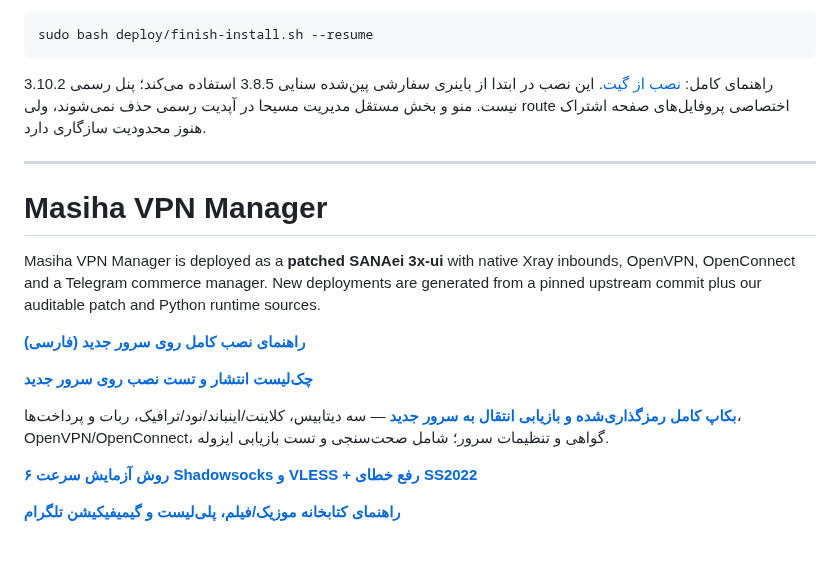
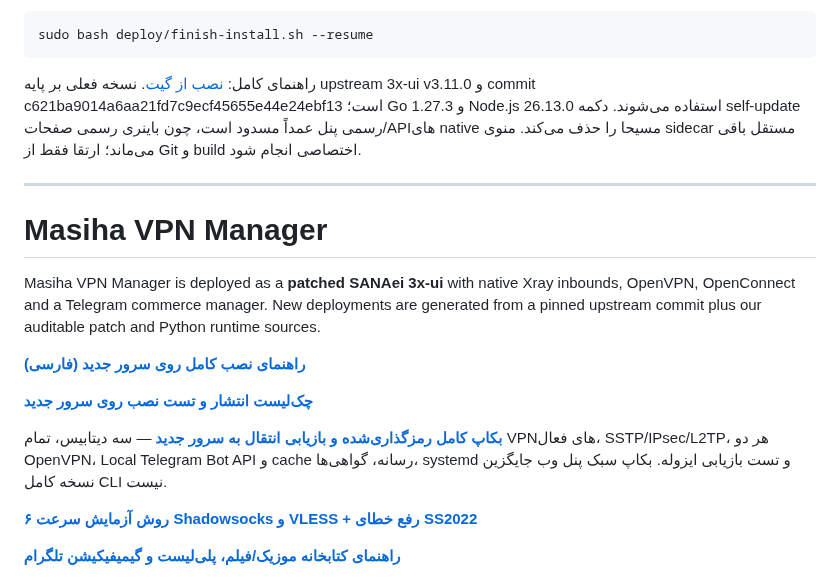
Before and after one commit to masiweb/Masih-panel, a Markdown page: README.md, the part around one of its changes. Rendered like a GitHub page; blank space fills up the shorter version.

Commit message:
release(v3.11): README.md

```diff
--- a/README.md
+++ b/README.md
@@ -50,7 +50,7 @@
     sudo bash deploy/finish-install.sh --resume
 
 راهنمای کامل: [نصب از گیت](docs/INSTALL_FROM_GIT_2026_10_19_FA.md).
-این نصب در ابتدا از باینری سفارشی پین‌شده سنایی 3.8.5 استفاده می‌کند؛ پنل رسمی 3.10.2 نیست. منو و بخش مستقل مدیریت مسیحا در آپدیت رسمی حذف نمی‌شوند، ولی route اختصاصی پروفایل‌های صفحه اشتراک هنوز محدودیت سازگاری دارد.
+نسخه فعلی بر پایه upstream 3x-ui v3.11.0 و commit c621ba9014a6aa21fd7c9ecf45655e44e24ebf13 است؛ Go 1.27.3 و Node.js 26.13.0 استفاده می‌شوند. دکمه self-update رسمی پنل عمداً مسدود است، چون باینری رسمی صفحات/APIهای native مسیحا را حذف می‌کند. منوی sidecar مستقل باقی می‌ماند؛ ارتقا فقط از Git و build اختصاصی انجام شود.
 
 ---
 
@@ -62,7 +62,7 @@ Masiha VPN Manager is deployed as a **patched SANAei 3x-ui** with native Xray in
 
 **[چک‌لیست انتشار و تست نصب روی سرور جدید](docs/NEW_SERVER_RELEASE_FA.md)**
 
-**[بکاپ کامل رمزگذاری‌شده و بازیابی انتقال به سرور جدید](docs/FULL_BACKUP_RESTORE_FA.md)** — سه دیتابیس، کلاینت/اینباند/نود/ترافیک، ربات و پرداخت‌ها، OpenVPN/OpenConnect، گواهی و تنظیمات سرور؛ شامل صحت‌سنجی و تست بازیابی ایزوله.
+**[بکاپ کامل رمزگذاری‌شده و بازیابی انتقال به سرور جدید](docs/FULL_BACKUP_RESTORE_FA.md)** — سه دیتابیس، تمام VPNهای فعال، SSTP/IPsec/L2TP، هر دو OpenVPN، Local Telegram Bot API و cache رسانه، گواهی‌ها، systemd و تست بازیابی ایزوله. بکاپ سبک پنل وب جایگزین نسخه کامل CLI نیست.
 
 **[۶ روش آزمایش سرعت Shadowsocks و VLESS + رفع خطای SS2022](docs/INBOUND_SPEED_TEST_FA.md)**
 
```
Also changed, not shown: other parts of README.md (+1 -1 lines).
